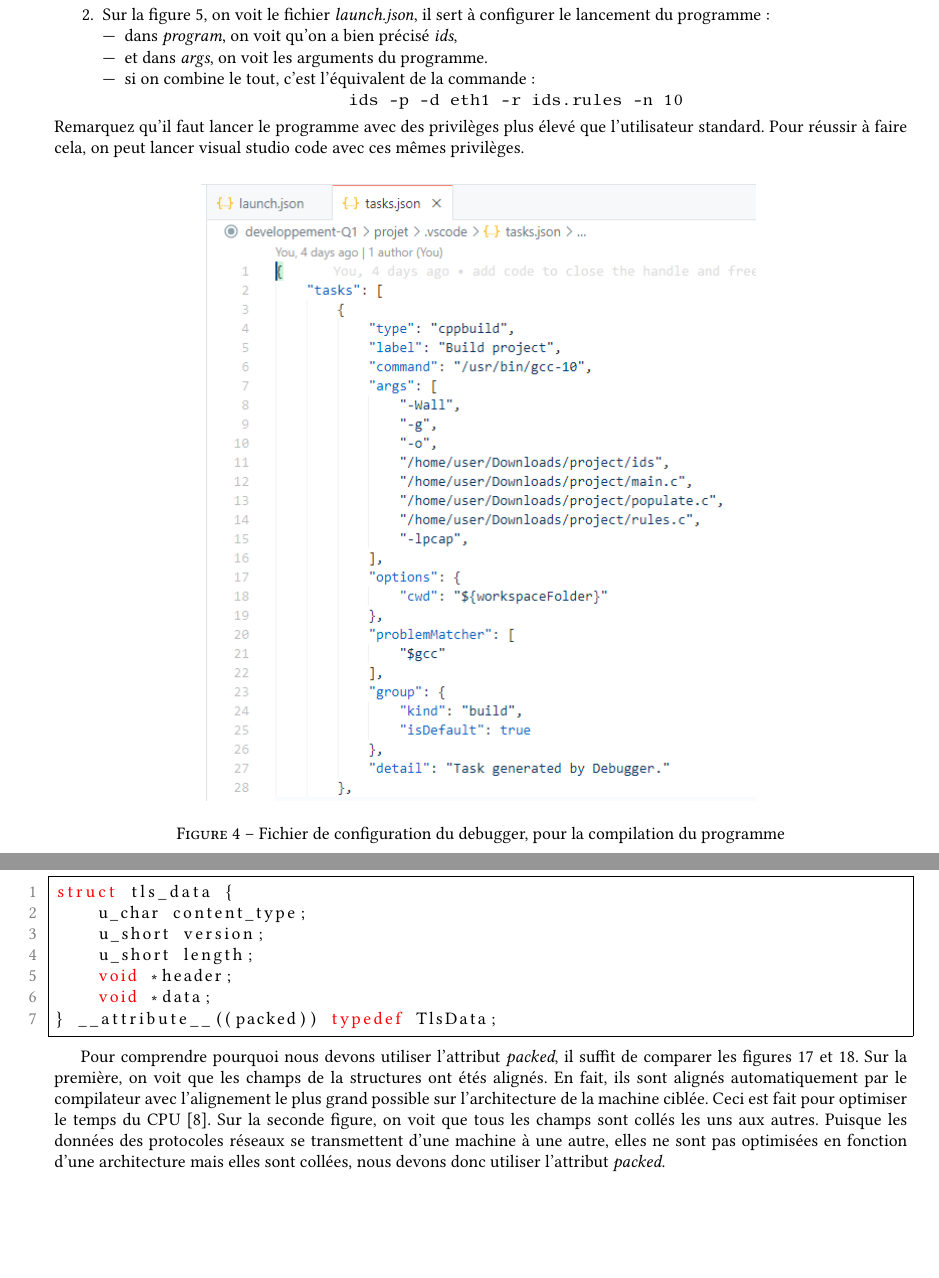
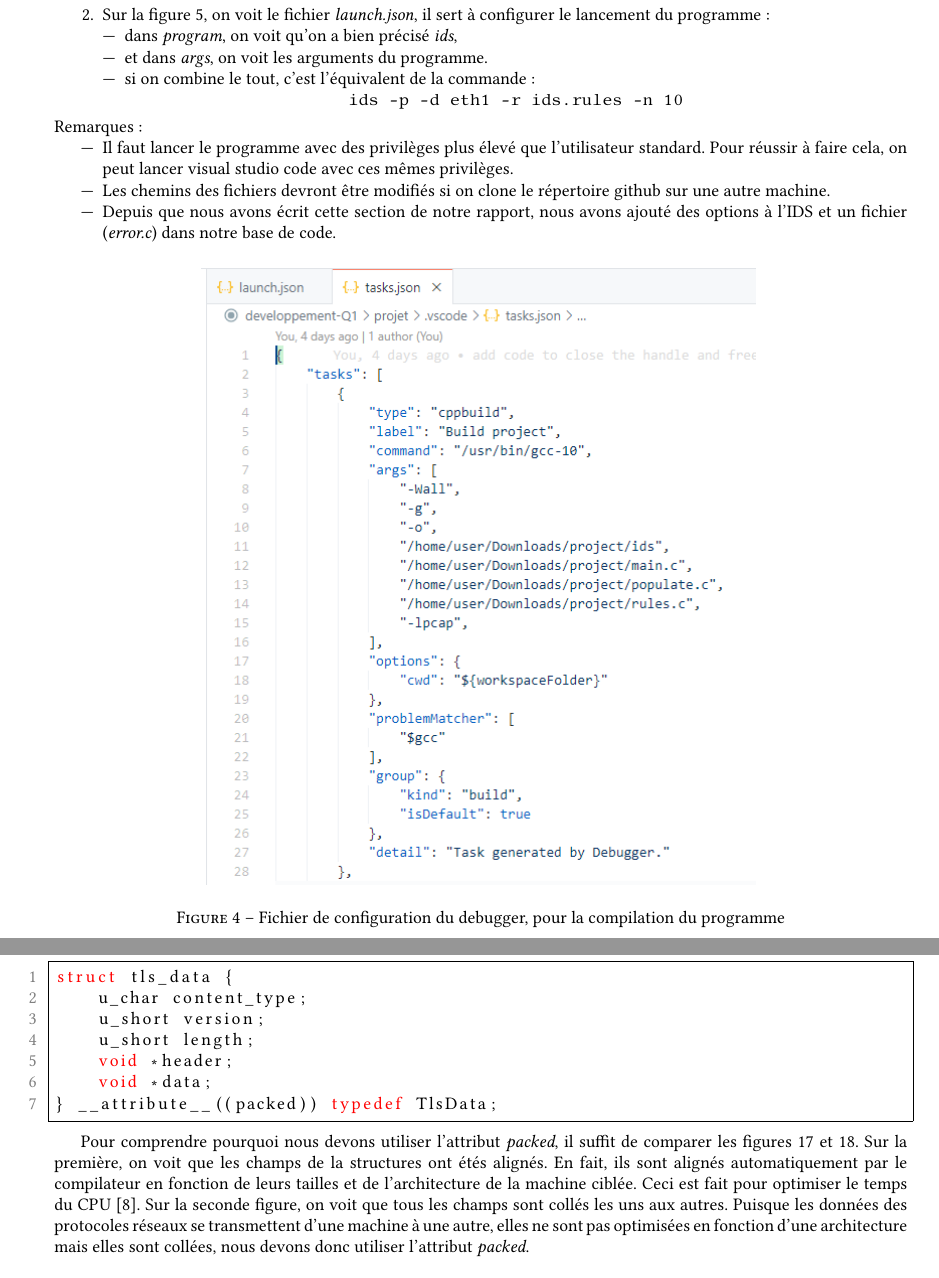
Before and after one commit to FlorianFichet/B2-IR209-IDS, a LaTeX document (project-report/project-report.tex): two parts of pages 4 and 13 of 21, joined at a grey line, cut so that both start at the same text. Compiled offline with pdfLaTeX.

Commit message:
small corrections report

```diff
--- a/project-report/project-report.tex
+++ b/project-report/project-report.tex
@@ -237,7 +237,12 @@ Les fichiers de configurations sont présentés sur les figures \ref{fig:debugco
         \end{center}
     \end{itemize}
 \end{enumerate}
-Remarquez qu'il faut lancer le programme avec des privilèges plus élevé que l'utilisateur standard. Pour réussir à faire cela, on peut lancer visual studio code avec ces mêmes privilèges.
+Remarques:
+\begin{itemize}
+    \item Il faut lancer le programme avec des privilèges plus élevé que l'utilisateur standard. Pour réussir à faire cela, on peut lancer visual studio code avec ces mêmes privilèges.
+    \item Les chemins des fichiers devront être modifiés si on clone le répertoire github sur une autre machine.
+    \item Depuis que nous avons écrit cette section de notre rapport, nous avons ajouté des options à l'IDS et un fichier (\textit{error.c}) dans notre base de code.
+\end{itemize}
 \begin{figure}[H]
     \centering
     \includegraphics[width=0.65\linewidth]{images/task-json.PNG}
@@ -724,7 +729,7 @@ struct tls_data {
 } __attribute__((packed)) typedef TlsData;
 \end{lstlisting}
 
-Pour comprendre pourquoi nous devons utiliser l'attribut \textit{packed}, il suffit de comparer les figures \ref{fig:notpackedtls} et \ref{fig:packedtls}. Sur la première, on voit que les champs de la structures ont étés alignés. En fait, ils sont alignés automatiquement par le compilateur avec l'alignement le plus grand possible sur l'architecture de la machine ciblée. Ceci est fait pour optimiser le temps du CPU \cite{8}. Sur la seconde figure, on voit que tous les champs sont collés les uns aux autres. Puisque les données des protocoles réseaux se transmettent d'une machine à une autre, elles ne sont pas optimisées en fonction d'une architecture mais elles sont collées, nous devons donc utiliser l'attribut \textit{packed}.
+Pour comprendre pourquoi nous devons utiliser l'attribut \textit{packed}, il suffit de comparer les figures \ref{fig:notpackedtls} et \ref{fig:packedtls}. Sur la première, on voit que les champs de la structures ont étés alignés. En fait, ils sont alignés automatiquement par le compilateur en fonction de leurs tailles et de l'architecture de la machine ciblée. Ceci est fait pour optimiser le temps du CPU \cite{8}. Sur la seconde figure, on voit que tous les champs sont collés les uns aux autres. Puisque les données des protocoles réseaux se transmettent d'une machine à une autre, elles ne sont pas optimisées en fonction d'une architecture mais elles sont collées, nous devons donc utiliser l'attribut \textit{packed}.
 \begin{figure}[H]
     \centering
     \begin{tikzpicture}
```
Also changed, not shown: project-report/project-report.pdf.
